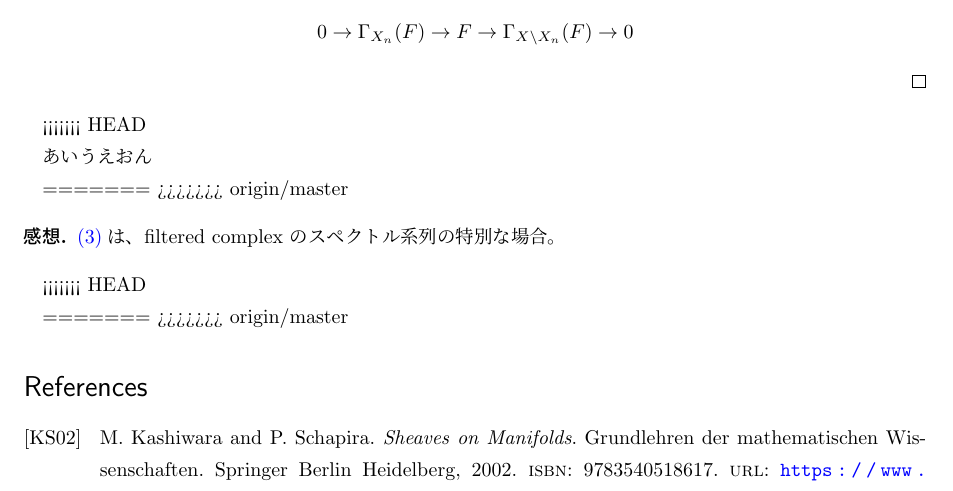
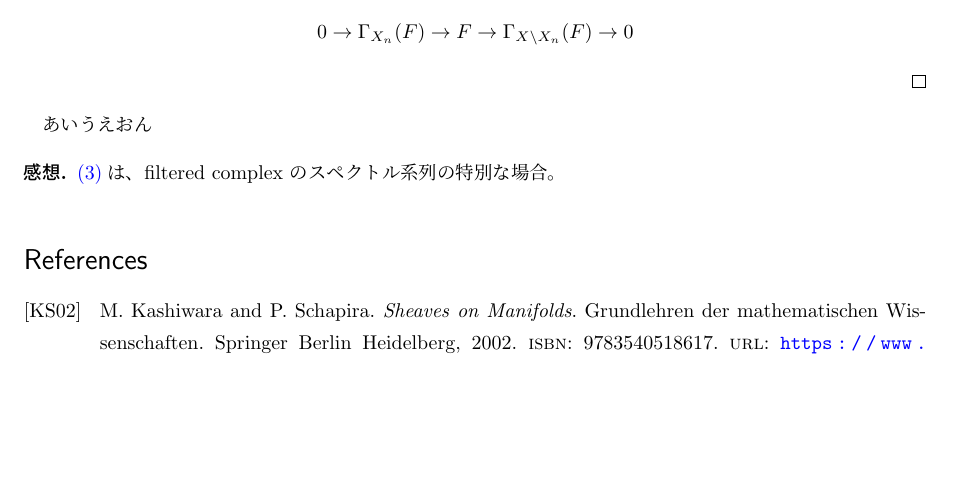
Before and after one commit to yujitomo/Prob, a LaTeX document (演習問題解答/Sheaves on Manifold/Chap2/2-21/2-21.tex): part of page 3 of 3, cut so that both start at the same text, the shorter picture padded with empty space. Compiled offline with upLaTeX and dvipdfmx.

Commit message:
atom 2-21

```diff
--- a/演習問題解答/Sheaves on Manifold/Chap2/2-21/2-21.tex
+++ b/演習問題解答/Sheaves on Manifold/Chap2/2-21/2-21.tex
@@ -232,21 +232,14 @@
 
 \end{proof}
 
-<<<<<<< HEAD
 
 あいうえおん
 
-=======
->>>>>>> origin/master
 \begin{kansou*}
   \ref{2.21.3}は、filtered complex のスペクトル系列の特別な場合。
 \end{kansou*}
 
 
-<<<<<<< HEAD
-
-=======
->>>>>>> origin/master
 \ifcsname Chap\endcsname\else
 \printbibliography
 \end{document}
```
Also changed, not shown: 演習問題解答/Sheaves on Manifold/Chap2/2-21/2-21.pdf, 5 other files.
